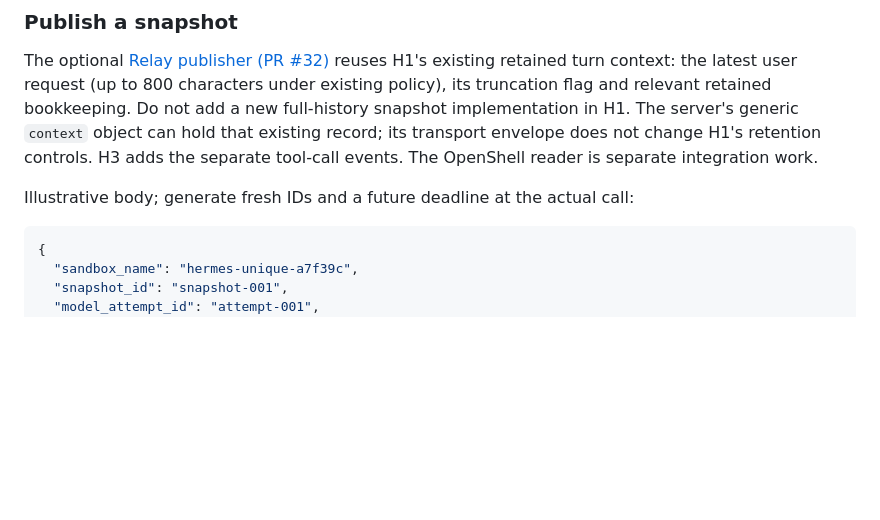
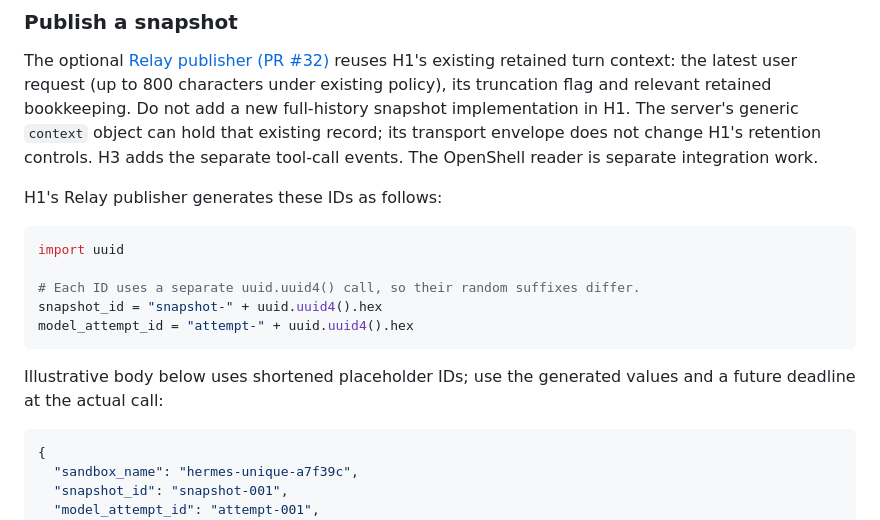
Before and after one commit to NVIDIA/Nomos, a Markdown page: integrations/conversation-context/README.md, the part around the change. Rendered like a GitHub page; blank space fills up the shorter version.

Commit message:
Show independent UUID generation in snapshot publication example
Signed-off-by: Nathan Watson <nwatson@nvidia.com>

````diff
--- a/integrations/conversation-context/README.md
+++ b/integrations/conversation-context/README.md
@@ -161,7 +161,18 @@ implementation in H1. The server's generic `context` object can hold that existi
 record; its transport envelope does not change H1's retention controls. H3 adds
 the separate tool-call events. The OpenShell reader is separate integration work.
 
-Illustrative body; generate fresh IDs and a future deadline at the actual call:
+H1's Relay publisher generates these IDs as follows:
+
+```python
+import uuid
+
+# Each ID uses a separate uuid.uuid4() call, so their random suffixes differ.
+snapshot_id = "snapshot-" + uuid.uuid4().hex
+model_attempt_id = "attempt-" + uuid.uuid4().hex
+```
+
+Illustrative body below uses shortened placeholder IDs; use the generated values
+and a future deadline at the actual call:
 
 ```json
 {
````
